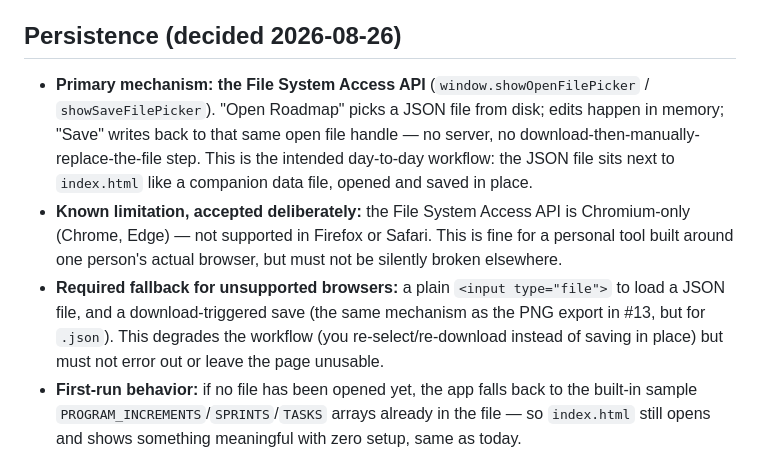
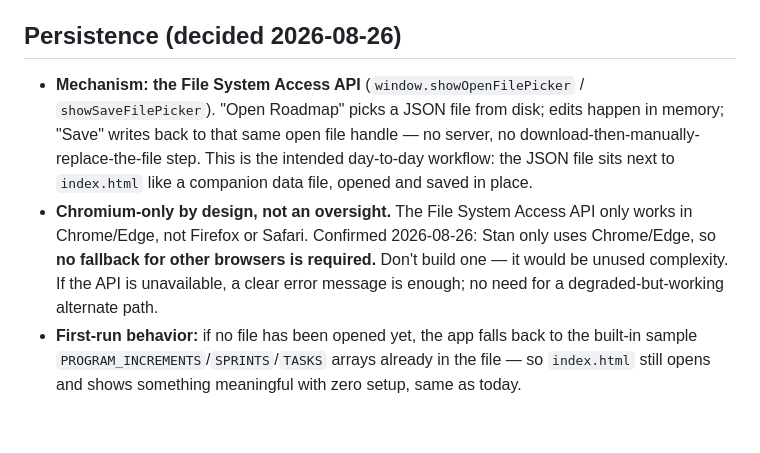
Before and after one commit to m3rrym4n/vizimap, a Markdown page: AGENTS.md, the part around the change. Rendered like a GitHub page; blank space fills up the shorter version.

Commit message:
AGENTS.md: drop non-Chromium fallback requirement for persistence — Stan only uses Chrome/Edge

```diff
--- a/AGENTS.md
+++ b/AGENTS.md
@@ -22,9 +22,8 @@ A standalone, single-file HTML tool: a Gantt chart for product roadmaps, built w
 
 ## Persistence (decided 2026-08-26)
 
-- **Primary mechanism: the File System Access API** (`window.showOpenFilePicker` / `showSaveFilePicker`). "Open Roadmap" picks a JSON file from disk; edits happen in memory; "Save" writes back to that same open file handle — no server, no download-then-manually-replace-the-file step. This is the intended day-to-day workflow: the JSON file sits next to `index.html` like a companion data file, opened and saved in place.
-- **Known limitation, accepted deliberately:** the File System Access API is Chromium-only (Chrome, Edge) — not supported in Firefox or Safari. This is fine for a personal tool built around one person's actual browser, but must not be silently broken elsewhere.
-- **Required fallback for unsupported browsers:** a plain `<input type="file">` to load a JSON file, and a download-triggered save (the same mechanism as the PNG export in #13, but for `.json`). This degrades the workflow (you re-select/re-download instead of saving in place) but must not error out or leave the page unusable.
+- **Mechanism: the File System Access API** (`window.showOpenFilePicker` / `showSaveFilePicker`). "Open Roadmap" picks a JSON file from disk; edits happen in memory; "Save" writes back to that same open file handle — no server, no download-then-manually-replace-the-file step. This is the intended day-to-day workflow: the JSON file sits next to `index.html` like a companion data file, opened and saved in place.
+- **Chromium-only by design, not an oversight.** The File System Access API only works in Chrome/Edge, not Firefox or Safari. Confirmed 2026-08-26: Stan only uses Chrome/Edge, so **no fallback for other browsers is required.** Don't build one — it would be unused complexity. If the API is unavailable, a clear error message is enough; no need for a degraded-but-working alternate path.
 - **First-run behavior:** if no file has been opened yet, the app falls back to the built-in sample `PROGRAM_INCREMENTS`/`SPRINTS`/`TASKS` arrays already in the file — so `index.html` still opens and shows something meaningful with zero setup, same as today.
 - **JSON schema on disk** should be a single object wrapping the three arrays: `{ programIncrements: [...], sprints: [...], tasks: [...] }` — matches the in-memory shapes above, one file, no separate files per collection.
 
```
